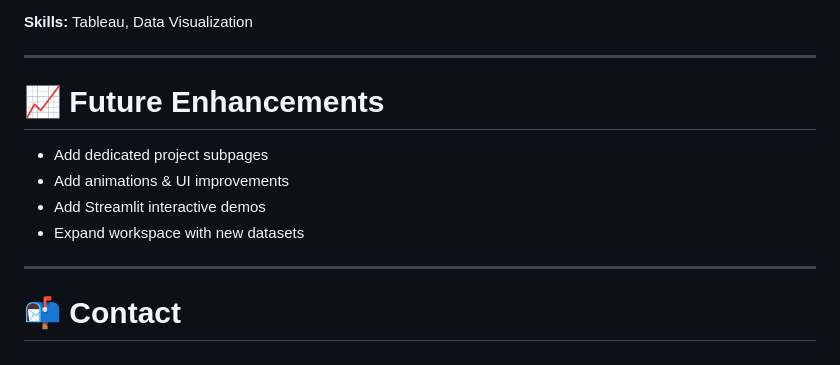
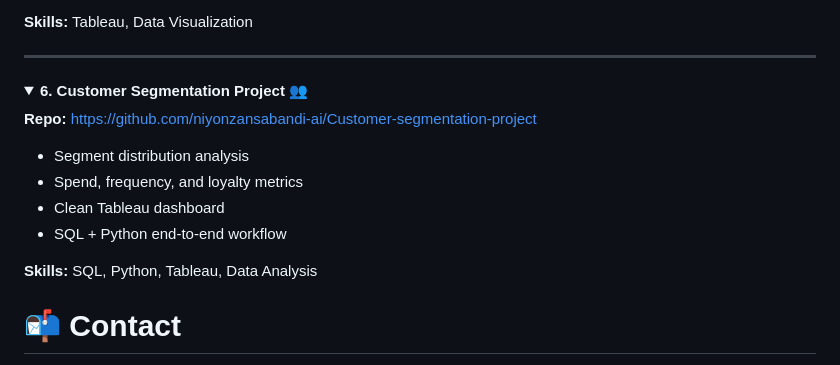
Before and after one commit to niyonzansabandi-ai/portfolio-site-, a Markdown page: README.md, the part around the change. Drawn GitHub-style; folded sections open.

```diff
--- a/README.md
+++ b/README.md
@@ -122,14 +122,18 @@ portfolio-site-/
 
 ---
 
-# 📈 Future Enhancements
+<details>
+<summary><strong>6. Customer Segmentation Project</strong> 👥</summary>
 
-- Add dedicated project subpages
-- Add animations & UI improvements
-- Add Streamlit interactive demos
-- Expand workspace with new datasets
+**Repo:** https://github.com/niyonzansabandi-ai/Customer-segmentation-project
 
----
+- Segment distribution analysis
+- Spend, frequency, and loyalty metrics
+- Clean Tableau dashboard
+- SQL + Python end-to-end workflow
+
+**Skills:** SQL, Python, Tableau, Data Analysis
+</details>
 
 # 📬 Contact
 
```
